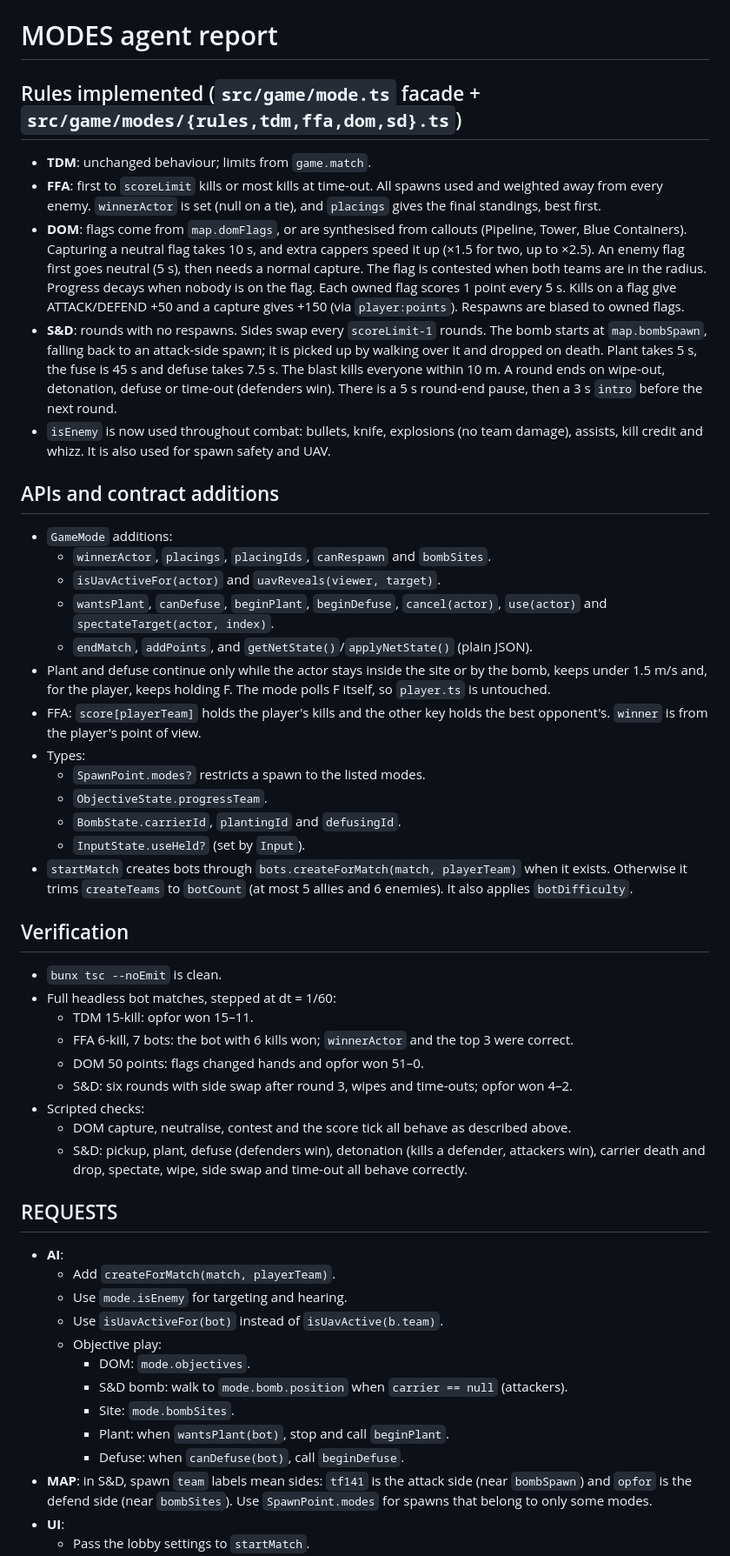
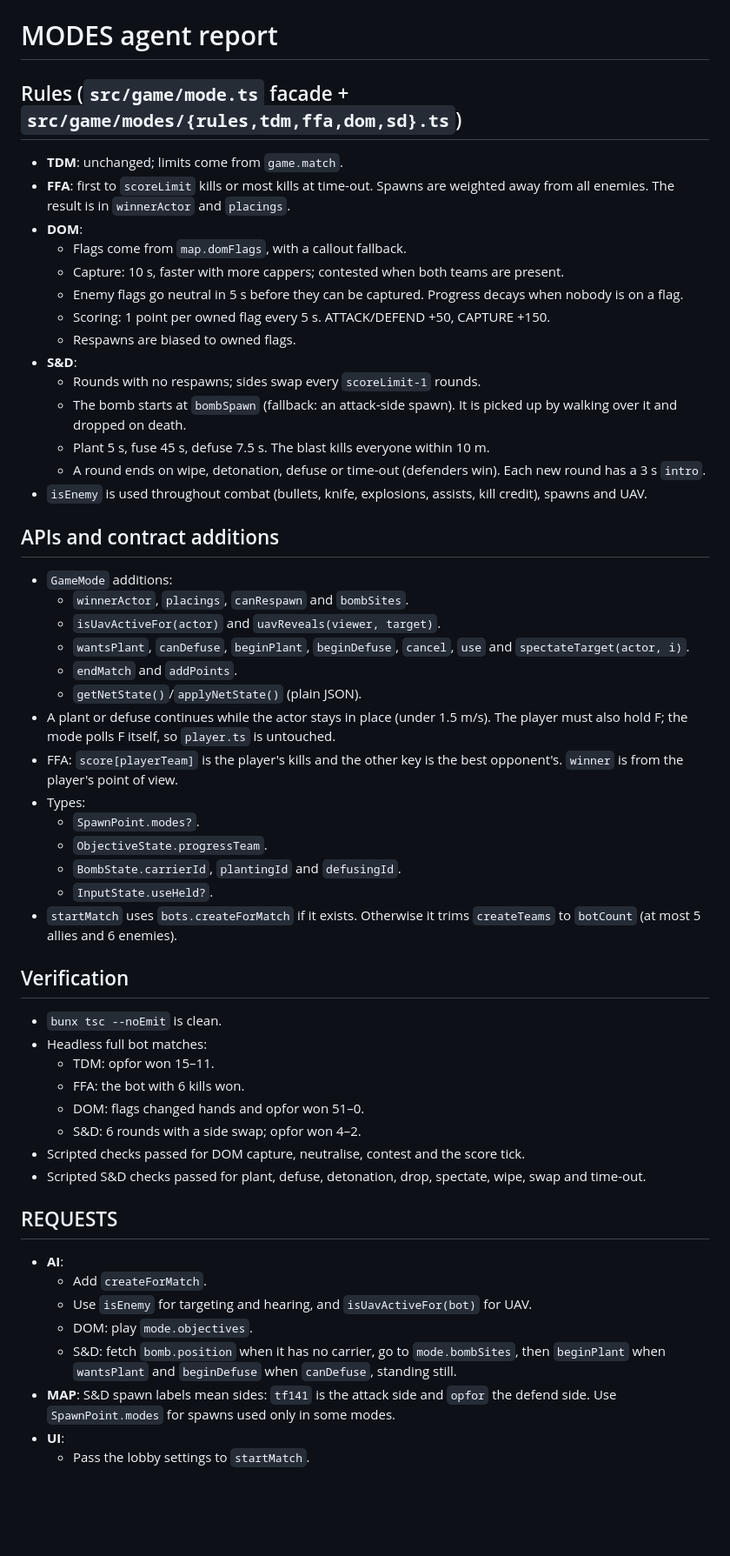
Before and after one commit to mikeydiserio/call-of-duty-browser-warfare, a Markdown page: docs/agent-reports/modes.md, the part around one of its changes. Shown at 87% size. Drawn GitHub-style; blank space fills up the shorter version.

Commit message:
Trim MODES report
Co-Authored-By: Claude Opus 5.5 <noreply@anthropic.com>
Claude-Session: https://claude.ai/code/session_01Thf9ABXwyz96UcmYAaTSrK

```diff
--- a/docs/agent-reports/modes.md
+++ b/docs/agent-reports/modes.md
@@ -1,49 +1,53 @@
 # MODES agent report
 
-## Rules implemented (`src/game/mode.ts` facade + `src/game/modes/{rules,tdm,ffa,dom,sd}.ts`)
-- **TDM**: unchanged behaviour; limits from `game.match`.
-- **FFA**: first to `scoreLimit` kills or most kills at time-out. All spawns used and weighted away from every enemy. `winnerActor` is set (null on a tie), and `placings` gives the final standings, best first.
-- **DOM**: flags come from `map.domFlags`, or are synthesised from callouts (Pipeline, Tower, Blue Containers). Capturing a neutral flag takes 10 s, and extra cappers speed it up (×1.5 for two, up to ×2.5). An enemy flag first goes neutral (5 s), then needs a normal capture. The flag is contested when both teams are in the radius. Progress decays when nobody is on the flag. Each owned flag scores 1 point every 5 s. Kills on a flag give ATTACK/DEFEND +50 and a capture gives +150 (via `player:points`). Respawns are biased to owned flags.
-- **S&D**: rounds with no respawns. Sides swap every `scoreLimit-1` rounds. The bomb starts at `map.bombSpawn`, falling back to an attack-side spawn; it is picked up by walking over it and dropped on death. Plant takes 5 s, the fuse is 45 s and defuse takes 7.5 s. The blast kills everyone within 10 m. A round ends on wipe-out, detonation, defuse or time-out (defenders win). There is a 5 s round-end pause, then a 3 s `intro` before the next round.
-- `isEnemy` is now used throughout combat: bullets, knife, explosions (no team damage), assists, kill credit and whizz. It is also used for spawn safety and UAV.
+## Rules (`src/game/mode.ts` facade + `src/game/modes/{rules,tdm,ffa,dom,sd}.ts`)
+- **TDM**: unchanged; limits come from `game.match`.
+- **FFA**: first to `scoreLimit` kills or most kills at time-out. Spawns are weighted away from all enemies. The result is in `winnerActor` and `placings`.
+- **DOM**:
+  - Flags come from `map.domFlags`, with a callout fallback.
+  - Capture: 10 s, faster with more cappers; contested when both teams are present.
+  - Enemy flags go neutral in 5 s before they can be captured. Progress decays when nobody is on a flag.
+  - Scoring: 1 point per owned flag every 5 s. ATTACK/DEFEND +50, CAPTURE +150.
+  - Respawns are biased to owned flags.
+- **S&D**:
+  - Rounds with no respawns; sides swap every `scoreLimit-1` rounds.
+  - The bomb starts at `bombSpawn` (fallback: an attack-side spawn). It is picked up by walking over it and dropped on death.
+  - Plant 5 s, fuse 45 s, defuse 7.5 s. The blast kills everyone within 10 m.
+  - A round ends on wipe, detonation, defuse or time-out (defenders win). Each new round has a 3 s `intro`.
+- `isEnemy` is used throughout combat (bullets, knife, explosions, assists, kill credit), spawns and UAV.
 
 ## APIs and contract additions
 - `GameMode` additions:
-  - `winnerActor`, `placings`, `placingIds`, `canRespawn` and `bombSites`.
+  - `winnerActor`, `placings`, `canRespawn` and `bombSites`.
   - `isUavActiveFor(actor)` and `uavReveals(viewer, target)`.
-  - `wantsPlant`, `canDefuse`, `beginPlant`, `beginDefuse`, `cancel(actor)`, `use(actor)` and `spectateTarget(actor, index)`.
-  - `endMatch`, `addPoints`, and `getNetState()`/`applyNetState()` (plain JSON).
-- Plant and defuse continue only while the actor stays inside the site or by the bomb, keeps under 1.5 m/s and, for the player, keeps holding F. The mode polls F itself, so `player.ts` is untouched.
-- FFA: `score[playerTeam]` holds the player's kills and the other key holds the best opponent's. `winner` is from the player's point of view.
+  - `wantsPlant`, `canDefuse`, `beginPlant`, `beginDefuse`, `cancel`, `use` and `spectateTarget(actor, i)`.
+  - `endMatch` and `addPoints`.
+  - `getNetState()`/`applyNetState()` (plain JSON).
+- A plant or defuse continues while the actor stays in place (under 1.5 m/s). The player must also hold F; the mode polls F itself, so `player.ts` is untouched.
+- FFA: `score[playerTeam]` is the player's kills and the other key is the best opponent's. `winner` is from the player's point of view.
 - Types:
-  - `SpawnPoint.modes?` restricts a spawn to the listed modes.
+  - `SpawnPoint.modes?`.
   - `ObjectiveState.progressTeam`.
   - `BombState.carrierId`, `plantingId` and `defusingId`.
-  - `InputState.useHeld?` (set by `Input`).
-- `startMatch` creates bots through `bots.createForMatch(match, playerTeam)` when it exists. Otherwise it trims `createTeams` to `botCount` (at most 5 allies and 6 enemies). It also applies `botDifficulty`.
+  - `InputState.useHeld?`.
+- `startMatch` uses `bots.createForMatch` if it exists. Otherwise it trims `createTeams` to `botCount` (at most 5 allies and 6 enemies).
 
 ## Verification
 - `bunx tsc --noEmit` is clean.
-- Full headless bot matches, stepped at dt = 1/60:
-  - TDM 15-kill: opfor won 15–11.
-  - FFA 6-kill, 7 bots: the bot with 6 kills won; `winnerActor` and the top 3 were correct.
-  - DOM 50 points: flags changed hands and opfor won 51–0.
-  - S&D: six rounds with side swap after round 3, wipes and time-outs; opfor won 4–2.
-- Scripted checks:
-  - DOM capture, neutralise, contest and the score tick all behave as described above.
-  - S&D: pickup, plant, defuse (defenders win), detonation (kills a defender, attackers win), carrier death and drop, spectate, wipe, side swap and time-out all behave correctly.
+- Headless full bot matches:
+  - TDM: opfor won 15–11.
+  - FFA: the bot with 6 kills won.
+  - DOM: flags changed hands and opfor won 51–0.
+  - S&D: 6 rounds with a side swap; opfor won 4–2.
+- Scripted checks passed for DOM capture, neutralise, contest and the score tick.
+- Scripted S&D checks passed for plant, defuse, detonation, drop, spectate, wipe, swap and time-out.
 
 ## REQUESTS
 - **AI**:
-  - Add `createForMatch(match, playerTeam)`.
-  - Use `mode.isEnemy` for targeting and hearing.
-  - Use `isUavActiveFor(bot)` instead of `isUavActive(b.team)`.
-  - Objective play:
-    - DOM: `mode.objectives`.
-    - S&D bomb: walk to `mode.bomb.position` when `carrier == null` (attackers).
-    - Site: `mode.bombSites`.
-    - Plant: when `wantsPlant(bot)`, stop and call `beginPlant`.
-    - Defuse: when `canDefuse(bot)`, call `beginDefuse`.
-- **MAP**: in S&D, spawn `team` labels mean sides: `tf141` is the attack side (near `bombSpawn`) and `opfor` is the defend side (near `bombSites`). Use `SpawnPoint.modes` for spawns that belong to only some modes.
+  - Add `createForMatch`.
+  - Use `isEnemy` for targeting and hearing, and `isUavActiveFor(bot)` for UAV.
+  - DOM: play `mode.objectives`.
+  - S&D: fetch `bomb.position` when it has no carrier, go to `mode.bombSites`, then `beginPlant` when `wantsPlant` and `beginDefuse` when `canDefuse`, standing still.
+- **MAP**: S&D spawn labels mean sides: `tf141` is the attack side and `opfor` the defend side. Use `SpawnPoint.modes` for spawns used only in some modes.
 - **UI**:
   - Pass the lobby settings to `startMatch`.
```
Also changed, not shown: other parts of docs/agent-reports/modes.md (+4 -8 lines).
